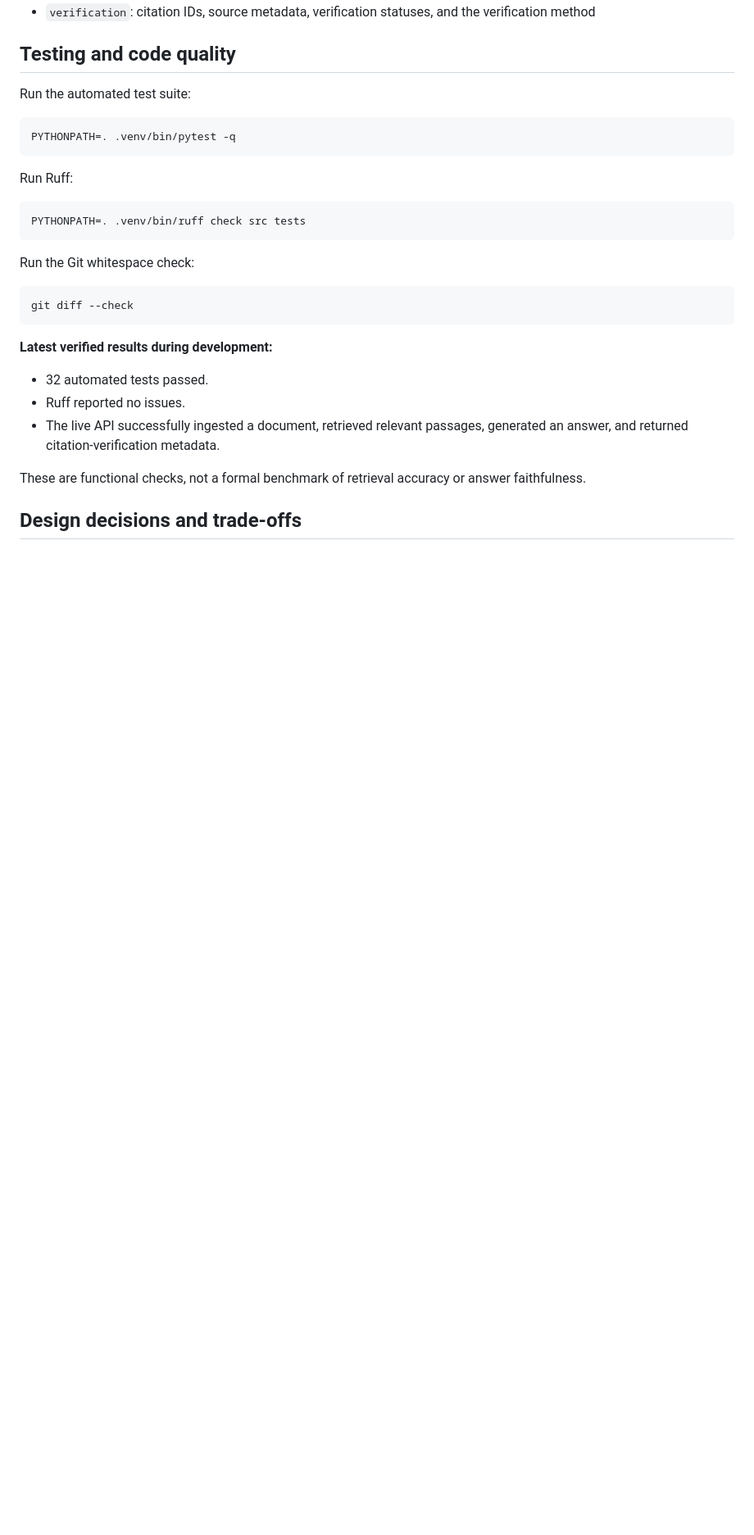
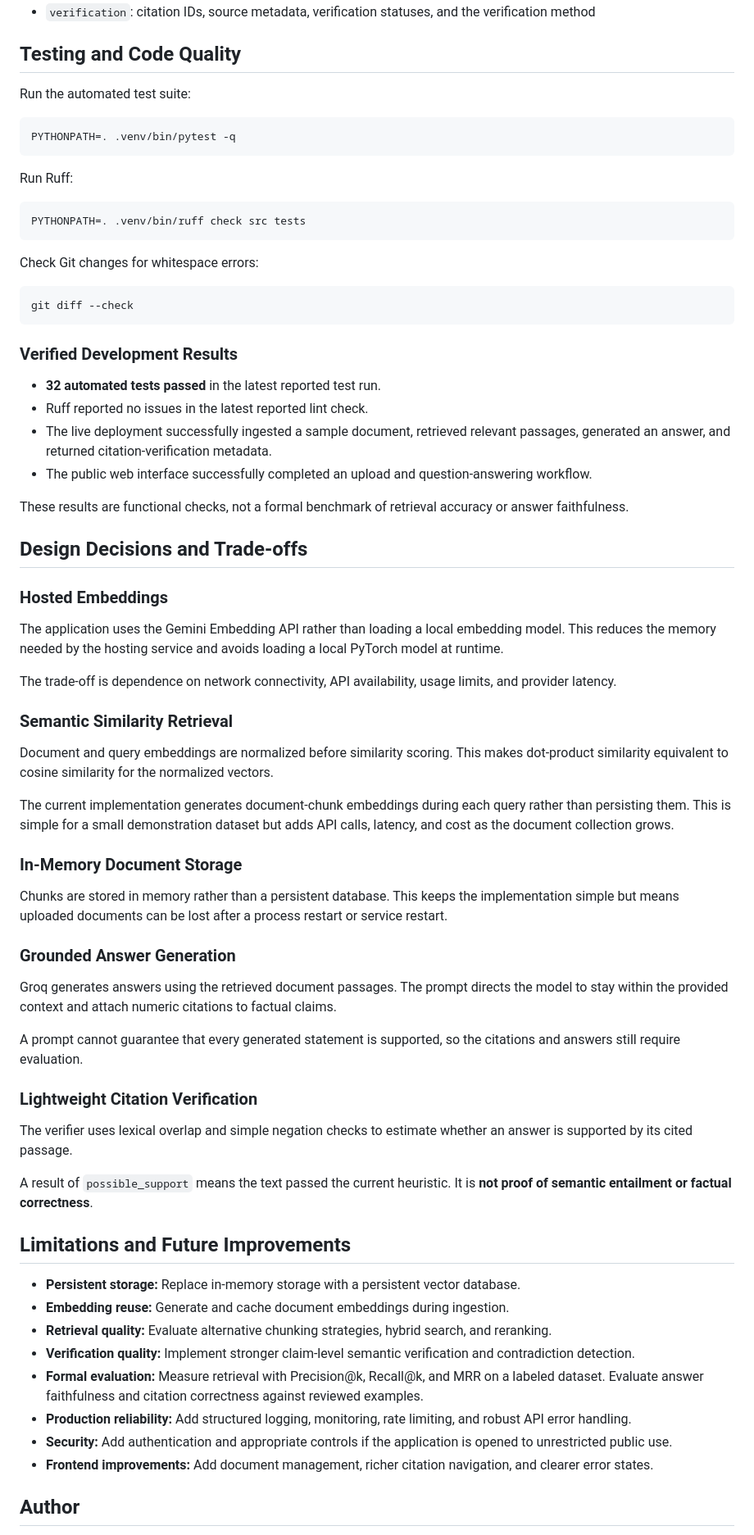
Before and after one commit to heeradeepsingh5252/rag-citations-assistant, a Markdown page: README.md, the part around one of its changes. Shown at 82% size. Rendered like a GitHub page; blank space fills up the shorter version.

````diff
--- a/README.md
+++ b/README.md
@@ -192,6 +227,6 @@ The response includes:
 - `verification`: citation IDs, source metadata, verification statuses, and the verification method
 
-## Testing and code quality
+## Testing and Code Quality
 
 Run the automated test suite:
 
@@ -205,18 +240,61 @@ Run Ruff:
 PYTHONPATH=. .venv/bin/ruff check src tests
 ```
 
-Run the Git whitespace check:
+Check Git changes for whitespace errors:
 
 ```bash
 git diff --check
 ```
 
-**Latest verified results during development:**
+### Verified Development Results
 
-- 32 automated tests passed.
-- Ruff reported no issues.
-- The live API successfully ingested a document, retrieved relevant passages, generated an answer, and returned citation-verification metadata.
+- **32 automated tests passed** in the latest reported test run.
+- Ruff reported no issues in the latest reported lint check.
+- The live deployment successfully ingested a sample document, retrieved relevant passages, generated an answer, and returned citation-verification metadata.
+- The public web interface successfully completed an upload and question-answering workflow.
 
-These are functional checks, not a formal benchmark of retrieval accuracy or answer faithfulness.
+These results are functional checks, not a formal benchmark of retrieval accuracy or answer faithfulness.
 
-## Design decisions and trade-offs
+## Design Decisions and Trade-offs
+
+### Hosted Embeddings
+
+The application uses the Gemini Embedding API rather than loading a local embedding model. This reduces the memory needed by the hosting service and avoids loading a local PyTorch model at runtime.
+
+The trade-off is dependence on network connectivity, API availability, usage limits, and provider latency.
+
+### Semantic Similarity Retrieval
+
+Document and query embeddings are normalized before similarity scoring. This makes dot-product similarity equivalent to cosine similarity for the normalized vectors.
+
+The current implementation generates document-chunk embeddings during each query rather than persisting them. This is simple for a small demonstration dataset but adds API calls, latency, and cost as the document collection grows.
+
+### In-Memory Document Storage
+
+Chunks are stored in memory rather than a persistent database. This keeps the implementation simple but means uploaded documents can be lost after a process restart or service restart.
+
+### Grounded Answer Generation
+
+Groq generates answers using the retrieved document passages. The prompt directs the model to stay within the provided context and attach numeric citations to factual claims.
+
+A prompt cannot guarantee that every generated statement is supported, so the citations and answers still require evaluation.
+
+### Lightweight Citation Verification
+
+The verifier uses lexical overlap and simple negation checks to estimate whether an answer is supported by its cited passage.
+
+A result of `possible_support` means the text passed the current heuristic. It is **not proof of semantic entailment or factual correctness**.
+
+## Limitations and Future Improvements
+
+- **Persistent storage:** Replace in-memory storage with a persistent vector database.
+- **Embedding reuse:** Generate and cache document embeddings during ingestion.
+- **Retrieval quality:** Evaluate alternative chunking strategies, hybrid search, and reranking.
+- **Verification quality:** Implement stronger claim-level semantic verification and contradiction detection.
+- **Formal evaluation:** Measure retrieval with Precision@k, Recall@k, and MRR on a labeled dataset. Evaluate answer faithfulness and citation correctness against reviewed examples.
+- **Production reliability:** Add structured logging, monitoring, rate limiting, and robust API error handling.
+- **Security:** Add authentication and appropriate controls if the application is opened to unrestricted public use.
+- **Frontend improvements:** Add document management, richer citation navigation, and clearer error states.
+
+## Author
+
````
Also changed, not shown: other parts of README.md (+99 -59 lines).
